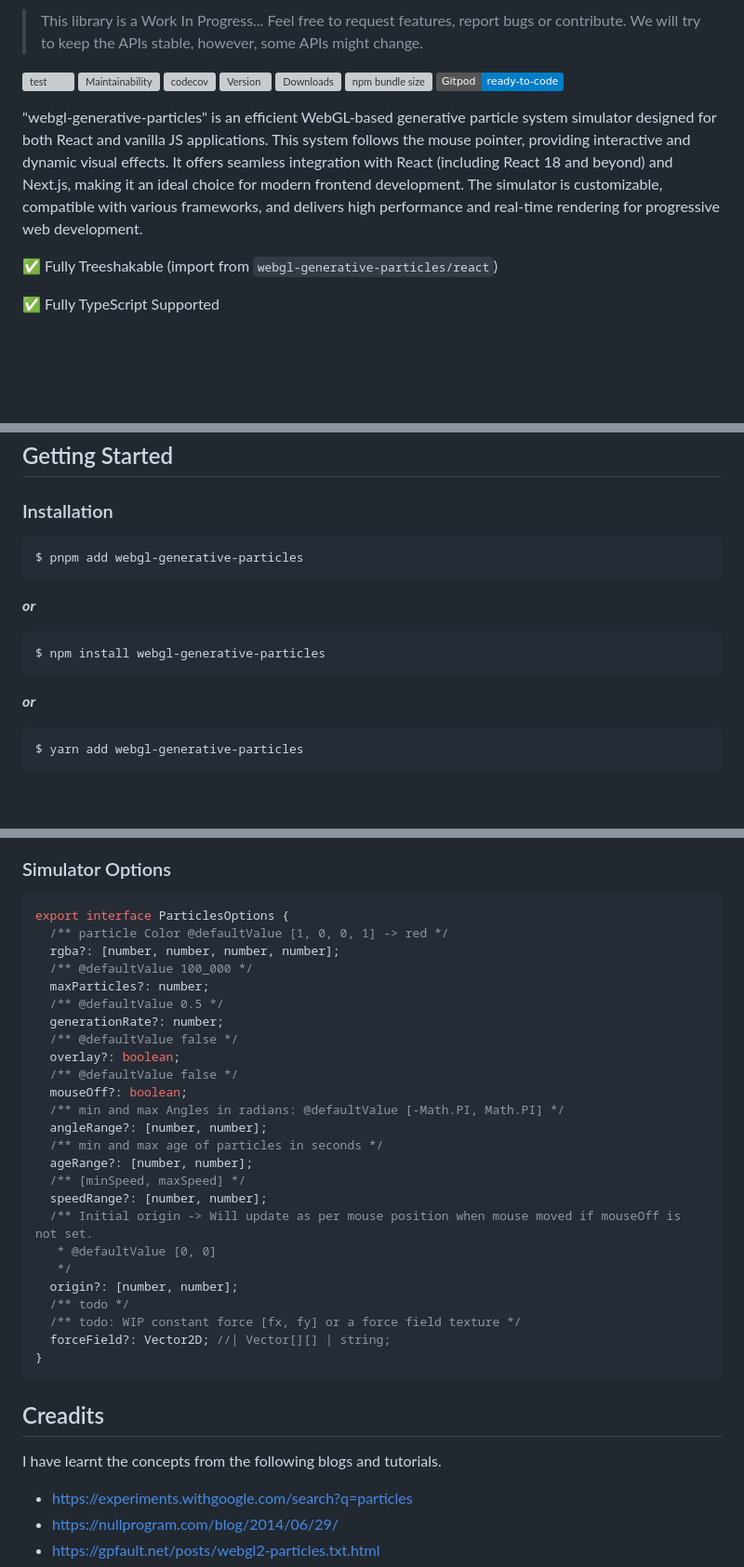
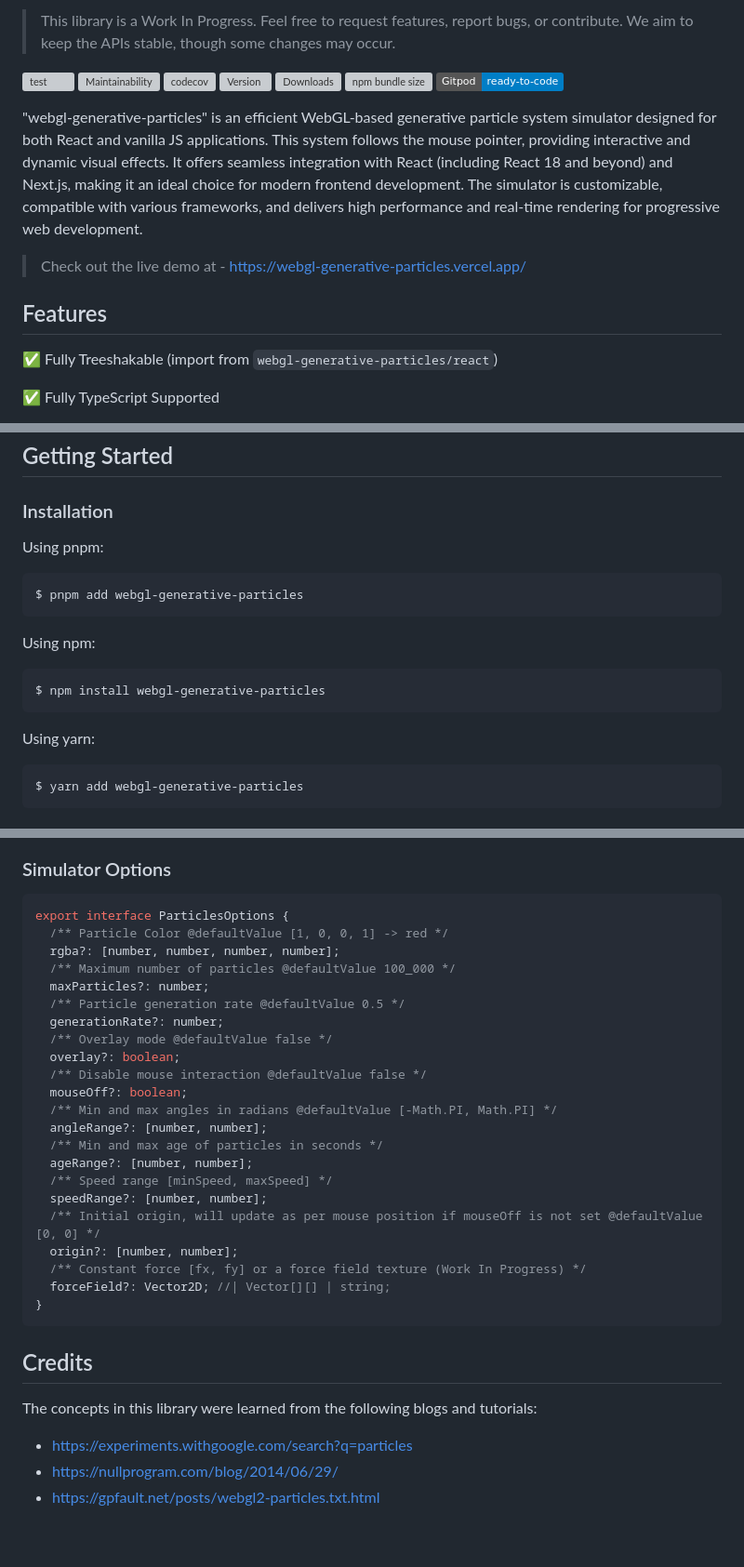
Before and after one commit to react18-tools/webgl-generative-particles, a Markdown page: lib/README.md, 3 parts joined by grey strips. Shown: that part at 93% size. Rendered like a GitHub page; badges without logos; blank space fills up the shorter version; grey boxes are pictures that could not be loaded.

Commit message:
Apply changesets and update CHANGELOG

````diff
--- a/lib/README.md
+++ b/lib/README.md
@@ -2,10 +2,13 @@
 
-> This library is a Work In Progress... Feel free to request features, report bugs or contribute.
-> We will try to keep the APIs stable, however, some APIs might change.
+> This library is a Work In Progress. Feel free to request features, report bugs, or contribute. We aim to keep the APIs stable, though some changes may occur.
 
 [![test](https://github.com/react18-tools/webgl-generative-particles/actions/workflows/test.yml/badge.svg)](https://github.com/react18-tools/webgl-generative-particles/actions/workflows/test.yml) [![Maintainability](https://api.codeclimate.com/v1/badges/17e43ef7ca4593a18757/maintainability)](https://codeclimate.com/github/react18-tools/webgl-generative-particles/maintainability) [![codecov](https://codecov.io/gh/react18-tools/webgl-generative-particles/graph/badge.svg)](https://codecov.io/gh/react18-tools/webgl-generative-particles) [![Version](https://img.shields.io/npm/v/webgl-generative-particles.svg?colorB=green)](https://www.npmjs.com/package/webgl-generative-particles) [![Downloads](https://img.jsdelivr.com/img.shields.io/npm/d18m/webgl-generative-particles.svg)](https://www.npmjs.com/package/webgl-generative-particles) ![npm bundle size](https://img.shields.io/bundlephobia/minzip/webgl-generative-particles) [![Gitpod ready-to-code](https://img.shields.io/badge/Gitpod-ready--to--code-blue?logo=gitpod)](https://gitpod.io/from-referrer/)
 
 "webgl-generative-particles" is an efficient WebGL-based generative particle system simulator designed for both React and vanilla JS applications. This system follows the mouse pointer, providing interactive and dynamic visual effects. It offers seamless integration with React (including React 18 and beyond) and Next.js, making it an ideal choice for modern frontend development. The simulator is customizable, compatible with various frameworks, and delivers high performance and real-time rendering for progressive web development.
+
+> Check out the live demo at - https://webgl-generative-particles.vercel.app/
+
+## Features
 
 ✅ Fully Treeshakable (import from `webgl-generative-particles/react`)
 
@@ -25,17 +28,19 @@
 
 ### Installation
 
+Using pnpm:
+
 ```bash
 $ pnpm add webgl-generative-particles
 ```
 
-**_or_**
+Using npm:
 
 ```bash
 $ npm install webgl-generative-particles
 ```
 
-**_or_**
+Using yarn:
 
 ```bash
 $ yarn add webgl-generative-particles
@@ -58,35 +63,32 @@ import { Particles } from "webgl-generative-particles/react";
 
 ```ts
 export interface ParticlesOptions {
-  /** particle Color @defaultValue [1, 0, 0, 1] -> red */
+  /** Particle Color @defaultValue [1, 0, 0, 1] -> red */
   rgba?: [number, number, number, number];
-  /** @defaultValue 100_000 */
+  /** Maximum number of particles @defaultValue 100_000 */
   maxParticles?: number;
-  /** @defaultValue 0.5 */
+  /** Particle generation rate @defaultValue 0.5 */
   generationRate?: number;
-  /** @defaultValue false */
+  /** Overlay mode @defaultValue false */
   overlay?: boolean;
-  /** @defaultValue false */
+  /** Disable mouse interaction @defaultValue false */
   mouseOff?: boolean;
-  /** min and max Angles in radians: @defaultValue [-Math.PI, Math.PI] */
+  /** Min and max angles in radians @defaultValue [-Math.PI, Math.PI] */
   angleRange?: [number, number];
-  /** min and max age of particles in seconds */
+  /** Min and max age of particles in seconds */
   ageRange?: [number, number];
-  /** [minSpeed, maxSpeed] */
+  /** Speed range [minSpeed, maxSpeed] */
   speedRange?: [number, number];
-  /** Initial origin -> Will update as per mouse position when mouse moved if mouseOff is not set.
-   * @defaultValue [0, 0]
-   */
+  /** Initial origin, will update as per mouse position if mouseOff is not set @defaultValue [0, 0] */
   origin?: [number, number];
-  /** todo */
-  /** todo: WIP constant force [fx, fy] or a force field texture */
+  /** Constant force [fx, fy] or a force field texture (Work In Progress) */
   forceField?: Vector2D; //| Vector[][] | string;
 }
 ```
 
-## Creadits
+## Credits
 
-I have learnt the concepts from the following blogs and tutorials.
+The concepts in this library were learned from the following blogs and tutorials:
 
 - https://experiments.withgoogle.com/search?q=particles
 - https://nullprogram.com/blog/2014/06/29/
````
Also changed, not shown: other parts of lib/README.md (+1 -1 lines).
